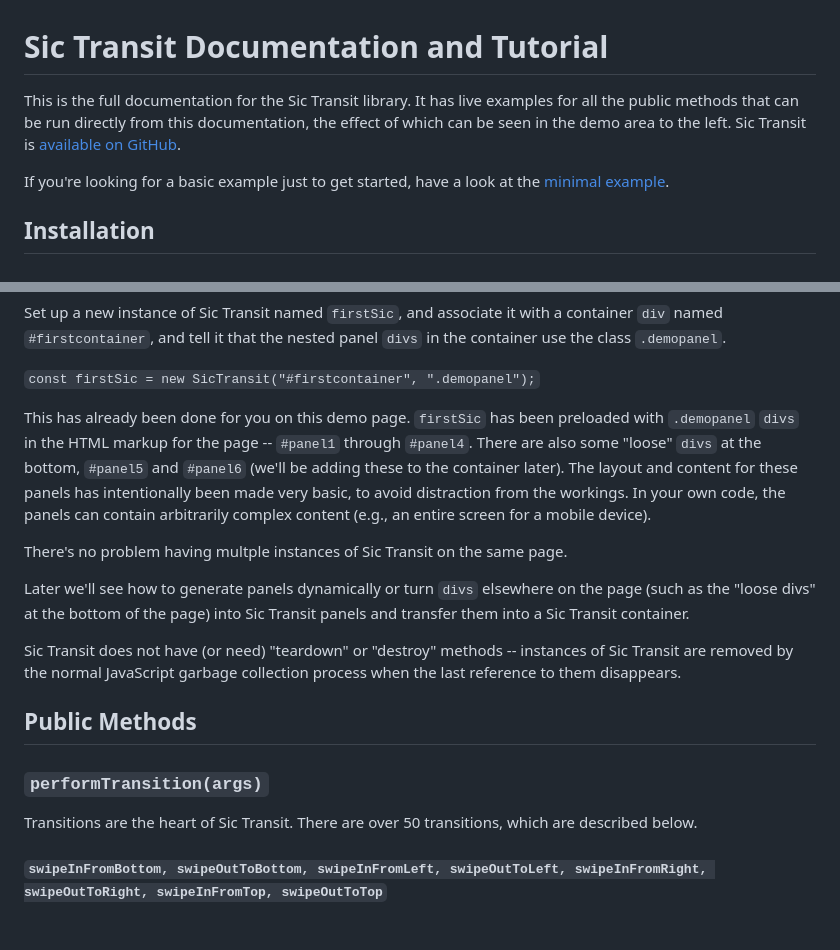
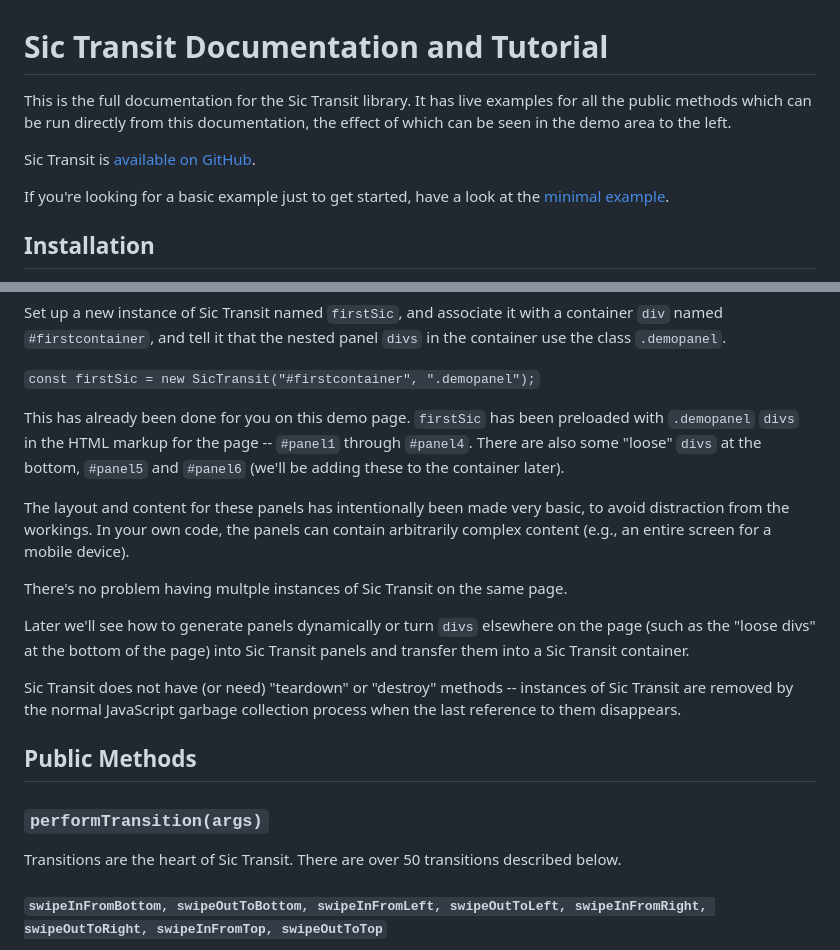
Before and after one commit to pulpgrinder/sic-transit, a Markdown page: documentation.md, 2 parts joined by grey strips. Drawn GitHub-style; blank space fills up the shorter version.

Commit message:
Documentation

```diff
--- a/documentation.md
+++ b/documentation.md
@@ -1,6 +1,8 @@
 # Sic Transit Documentation and Tutorial
 
-This is the full documentation for the Sic Transit library. It has live examples for all the public methods that can be run directly from this documentation, the effect of which can be seen in the demo area to the left. Sic Transit is [available on GitHub](https://github.com/pulpgrinder/sic-transit).
+This is the full documentation for the Sic Transit library. It has live examples for all the public methods which can be run directly from this documentation, the effect of which can be seen in the demo area to the left.
+
+Sic Transit is [available on GitHub](https://github.com/pulpgrinder/sic-transit).
 
 If you're looking for a basic example just to get started, have a look at the [minimal example](minimalexample.html).
 
@@ -32,7 +34,9 @@ Set up a new instance of Sic Transit named `firstSic`, and associate it with a c
 
 `const firstSic = new SicTransit("#firstcontainer", ".demopanel");`
 
-This has already been done for you on this demo page. `firstSic` has been preloaded with `.demopanel` `divs` in the HTML markup for the page -- `#panel1` through `#panel4`. There are also some  "loose" `divs` at the bottom, `#panel5` and `#panel6` (we'll be adding these to the container later). The layout and content for these panels has intentionally been made very basic, to avoid distraction from the workings. In your own code, the panels can contain arbitrarily complex content (e.g., an entire screen for a mobile device).
+This has already been done for you on this demo page. `firstSic` has been preloaded with `.demopanel` `divs` in the HTML markup for the page -- `#panel1` through `#panel4`. There are also some  "loose" `divs` at the bottom, `#panel5` and `#panel6` (we'll be adding these to the container later).
+
+The layout and content for these panels has intentionally been made very basic, to avoid distraction from the workings. In your own code, the panels can contain arbitrarily complex content (e.g., an entire screen for a mobile device).
 
 There's no problem having multple instances of Sic Transit on the same page.
 
@@ -44,7 +48,7 @@ Sic Transit does not have (or need) "teardown" or "destroy" methods -- instances
 ## Public Methods
 
 ### `performTransition(args)`
-Transitions are the heart of Sic Transit. There are over 50 transitions, which are described below.
+Transitions are the heart of Sic Transit. There are over 50 transitions described below.
 
 #### `swipeInFromBottom, swipeOutToBottom, swipeInFromLeft, swipeOutToLeft, swipeInFromRight, swipeOutToRight, swipeInFromTop, swipeOutToTop`
 
```
